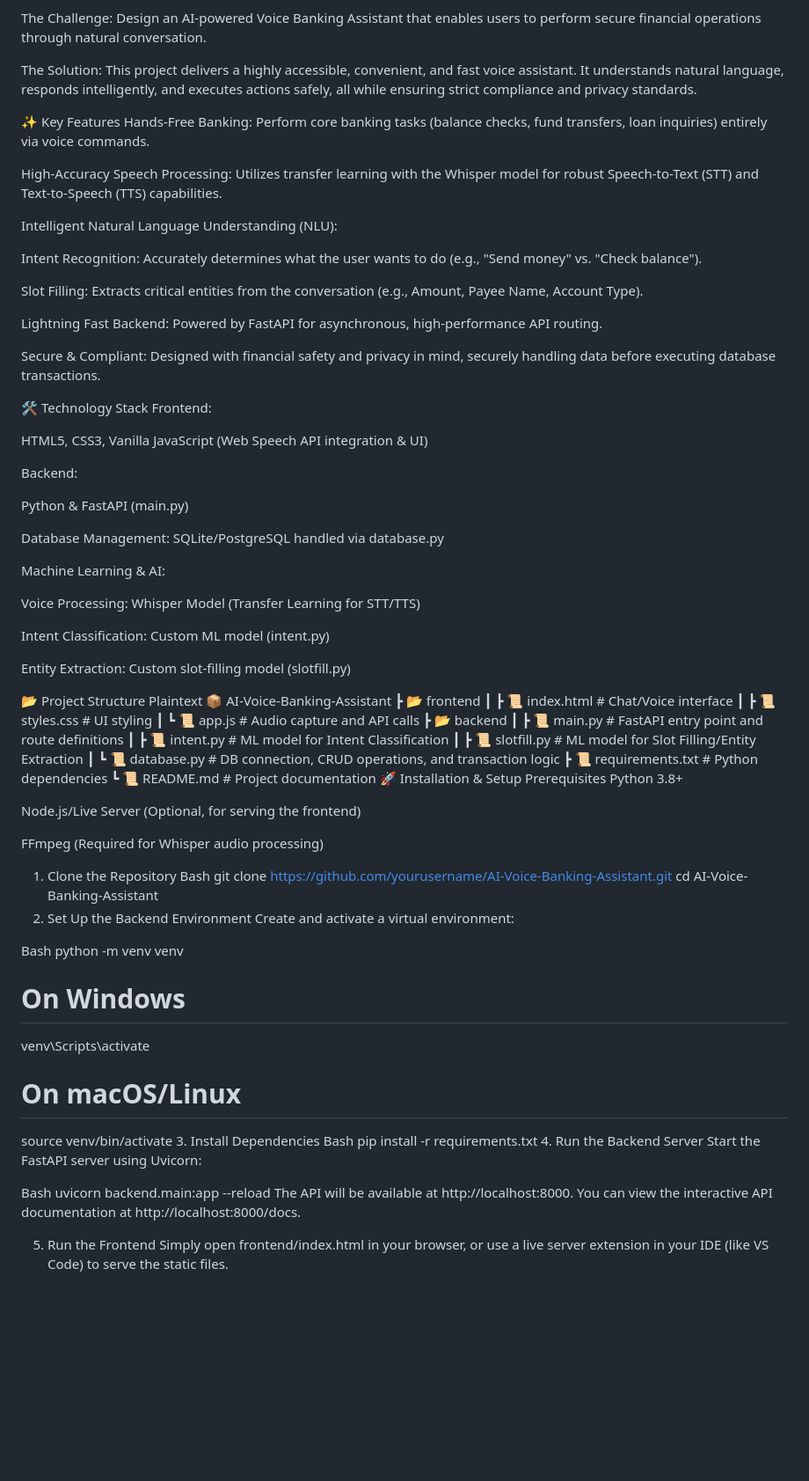
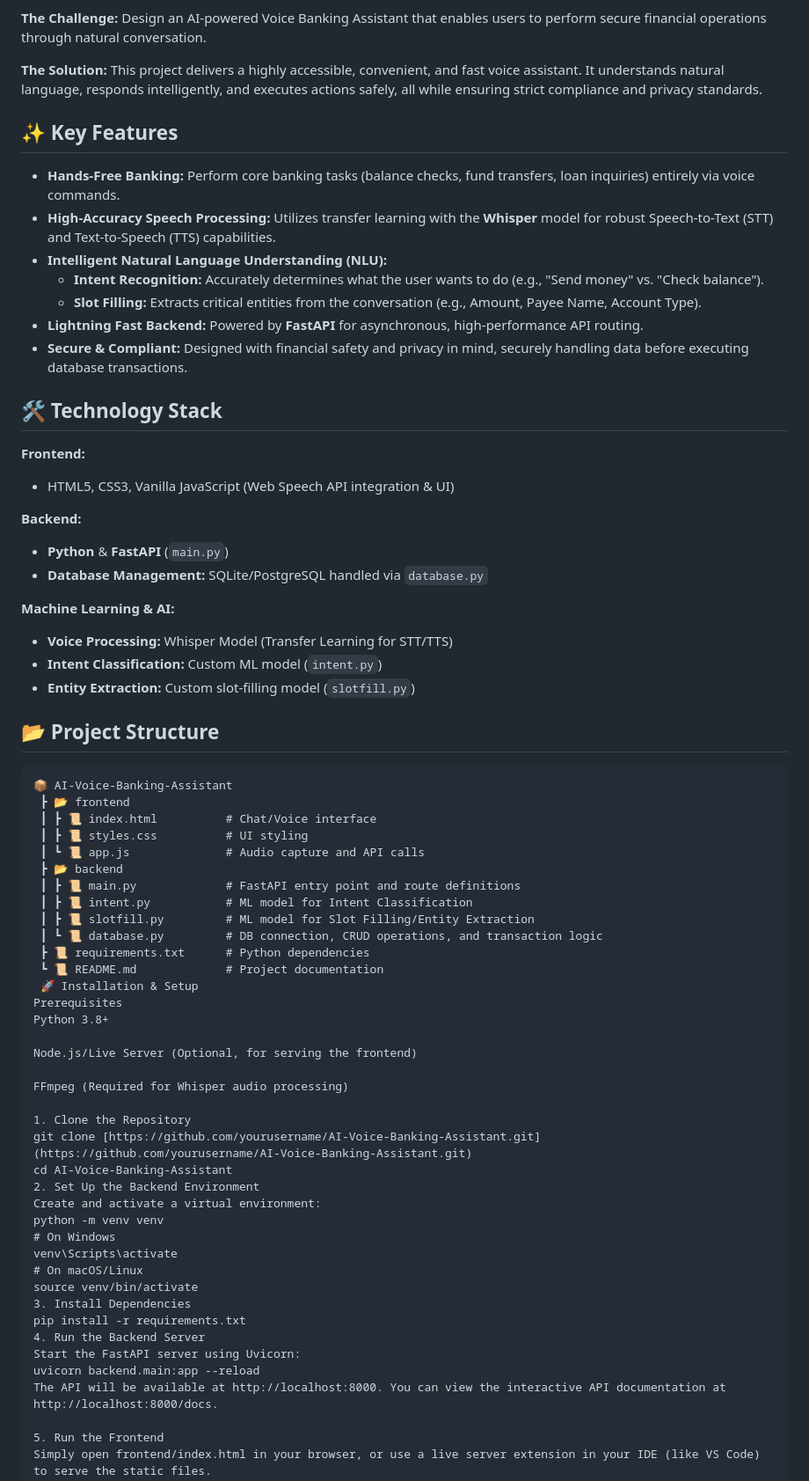
Before and after one commit to Devanshu2005-ally/Voice-Assistant, a Markdown page: README.md, the part around one of its changes. Shown at 88% size. Drawn GitHub-style; blank space fills up the shorter version.

Commit message:
New README.md file for better understanding.

````diff
--- a/README.md
+++ b/README.md
@@ -3,46 +10,37 @@
 In today’s digital banking world, customers expect seamless, personalized, and hands-free experiences. Yet, many users—especially those less familiar with complex applications—struggle with basic tasks like checking balances, transferring funds, or making loan inquiries.
 
-The Challenge: Design an AI-powered Voice Banking Assistant that enables users to perform secure financial operations through natural conversation.
+**The Challenge:** Design an AI-powered Voice Banking Assistant that enables users to perform secure financial operations through natural conversation.
 
-The Solution:
+**The Solution:**
 This project delivers a highly accessible, convenient, and fast voice assistant. It understands natural language, responds intelligently, and executes actions safely, all while ensuring strict compliance and privacy standards.
 
-✨ Key Features
-Hands-Free Banking: Perform core banking tasks (balance checks, fund transfers, loan inquiries) entirely via voice commands.
+## ✨ Key Features
 
-High-Accuracy Speech Processing: Utilizes transfer learning with the Whisper model for robust Speech-to-Text (STT) and Text-to-Speech (TTS) capabilities.
+* **Hands-Free Banking:** Perform core banking tasks (balance checks, fund transfers, loan inquiries) entirely via voice commands.
+* **High-Accuracy Speech Processing:** Utilizes transfer learning with the **Whisper** model for robust Speech-to-Text (STT) and Text-to-Speech (TTS) capabilities.
+* **Intelligent Natural Language Understanding (NLU):**
+    * **Intent Recognition:** Accurately determines what the user wants to do (e.g., "Send money" vs. "Check balance").
+    * **Slot Filling:** Extracts critical entities from the conversation (e.g., Amount, Payee Name, Account Type).
+* **Lightning Fast Backend:** Powered by **FastAPI** for asynchronous, high-performance API routing.
+* **Secure & Compliant:** Designed with financial safety and privacy in mind, securely handling data before executing database transactions.
 
-Intelligent Natural Language Understanding (NLU):
+## 🛠️ Technology Stack
 
-Intent Recognition: Accurately determines what the user wants to do (e.g., "Send money" vs. "Check balance").
+**Frontend:**
+* HTML5, CSS3, Vanilla JavaScript (Web Speech API integration & UI)
 
-Slot Filling: Extracts critical entities from the conversation (e.g., Amount, Payee Name, Account Type).
+**Backend:**
+* **Python** & **FastAPI** (`main.py`)
+* **Database Management:** SQLite/PostgreSQL handled via `database.py`
 
-Lightning Fast Backend: Powered by FastAPI for asynchronous, high-performance API routing.
+**Machine Learning & AI:**
+* **Voice Processing:** Whisper Model (Transfer Learning for STT/TTS)
+* **Intent Classification:** Custom ML model (`intent.py`)
+* **Entity Extraction:** Custom slot-filling model (`slotfill.py`)
 
-Secure & Compliant: Designed with financial safety and privacy in mind, securely handling data before executing database transactions.
+## 📂 Project Structure
 
-🛠️ Technology Stack
-Frontend:
-
-HTML5, CSS3, Vanilla JavaScript (Web Speech API integration & UI)
-
-Backend:
-
-Python & FastAPI (main.py)
-
-Database Management: SQLite/PostgreSQL handled via database.py
-
-Machine Learning & AI:
-
-Voice Processing: Whisper Model (Transfer Learning for STT/TTS)
-
-Intent Classification: Custom ML model (intent.py)
-
-Entity Extraction: Custom slot-filling model (slotfill.py)
-
-📂 Project Structure
-Plaintext
+```text
 📦 AI-Voice-Banking-Assistant
  ┣ 📂 frontend
  ┃ ┣ 📜 index.html          # Chat/Voice interface
@@ -55,7 +53,7 @@ Plaintext
  ┃ ┗ 📜 database.py         # DB connection, CRUD operations, and transaction logic
  ┣ 📜 requirements.txt      # Python dependencies
  ┗ 📜 README.md             # Project documentation
-🚀 Installation & Setup
+ 🚀 Installation & Setup
 Prerequisites
 Python 3.8+
 
@@ -64,25 +62,19 @@ Node.js/Live Server (Optional, for serving the frontend)
 FFmpeg (Required for Whisper audio processing)
 
 1. Clone the Repository
-Bash
 git clone [https://github.com/yourusername/AI-Voice-Banking-Assistant.git](https://github.com/yourusername/AI-Voice-Banking-Assistant.git)
 cd AI-Voice-Banking-Assistant
 2. Set Up the Backend Environment
 Create and activate a virtual environment:
-
-Bash
 python -m venv venv
 # On Windows
 venv\Scripts\activate
 # On macOS/Linux
 source venv/bin/activate
 3. Install Dependencies
-Bash
 pip install -r requirements.txt
 4. Run the Backend Server
 Start the FastAPI server using Uvicorn:
-
-Bash
 uvicorn backend.main:app --reload
 The API will be available at http://localhost:8000. You can view the interactive API documentation at http://localhost:8000/docs.
 
````
Also changed, not shown: other parts of README.md (+9 -2 lines).
